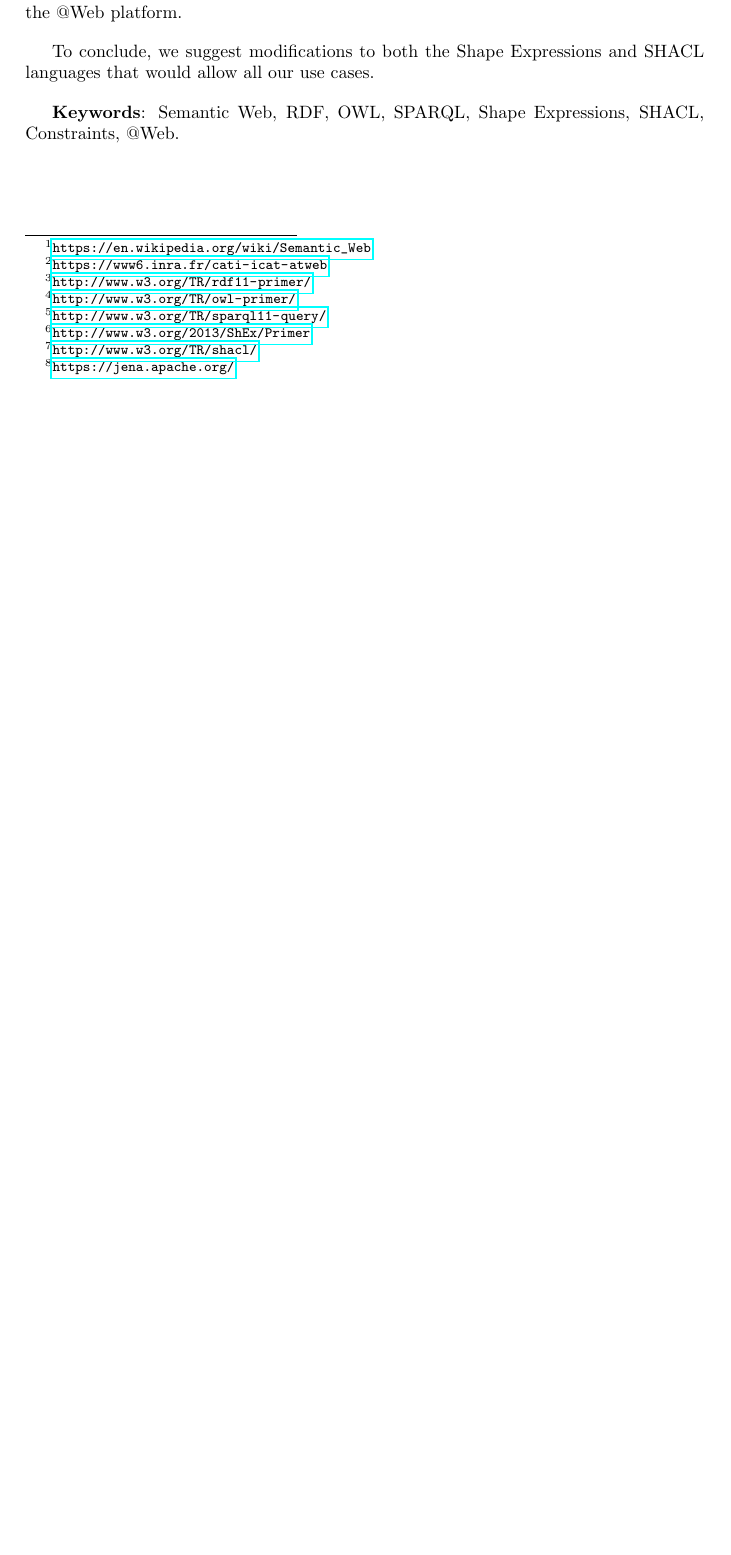
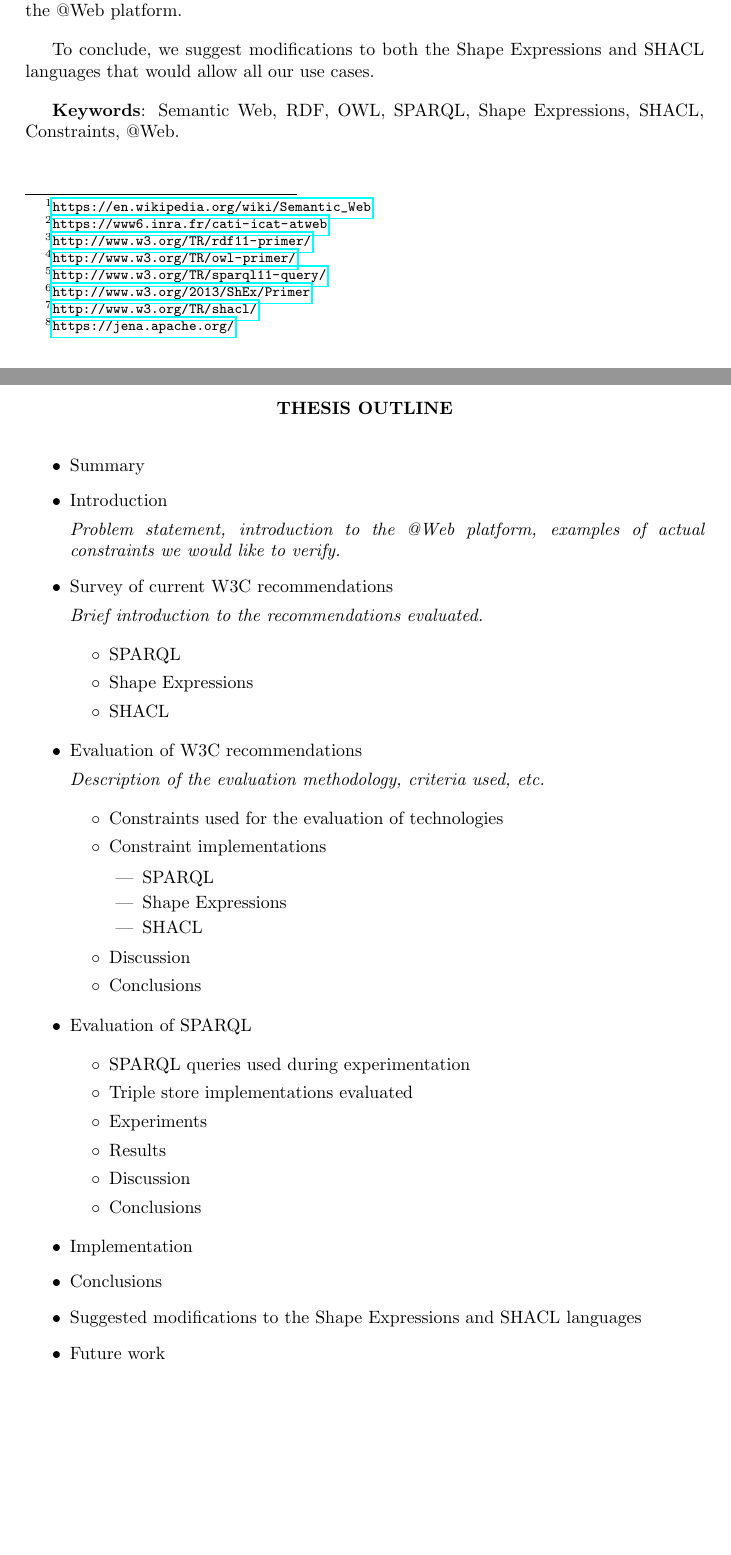
Before and after one commit to LeandroLovisolo/Thesis, a LaTeX thesis (thesis.tex): part of the page before the commit and two parts of pages 1 and 2 of 2 after it, the two joined at a grey line, cut so that both start at the same text, the shorter picture padded with empty space. Compiled offline with pdfLaTeX.

Commit message:
Thesis outline

```diff
--- a/thesis.tex
+++ b/thesis.tex
@@ -17,10 +25,8 @@
     \end{center}
   \end{figure}
 }
-\newcommand{\fnhref}[2]{\href{#2}{#1}\footnote{\url{#2}}}
-\newcommand{\ifnhref}[2]{\textit{\fnhref{#1}{#2}}}
 
-% Formatting
+% Paragraph formatting
 \setlength{\parskip}{1em}
 
 % Prevent hyphenation
@@ -29,4 +35,10 @@
 \hyphenpenalty=10000
 \hbadness=10000
 
+% Bullets in nested \itemize environments
+\renewcommand{\labelitemii}{$\circ$}
+\renewcommand{\labelitemiii}{---}
+
+%%%%%%%%%%%%%%%%%%%%%%%%%%%%%%%%%%%%%%%%%%%%%%%%%%%%%%%%%%%%%%%%%%%%%%%%%%%%%%%%
+
 \begin{document}
@@ -82,4 +96,68 @@ languages that would allow all our use cases.
 \textbf{Keywords}: Semantic Web, RDF, OWL, SPARQL, Shape Expressions, SHACL,
 Constraints, @Web.
 
+%%%%%%%%%%%%%%%%%%%%%%%%%%%%%%%%%%%%%%%%%%%%%%%%%%%%%%%%%%%%%%%%%%%%%%%%%%%%%%%%
+
+\newpage
+
+\header{Thesis outline}
+
+\begin{itemize}
+  \item Summary
+
+  \item Introduction
+
+  \textit{Problem statement, introduction to the @Web platform, examples of
+  actual constraints we would like to verify.}
+
+  \item Survey of current W3C recommendations
+
+  \textit{Brief introduction to the recommendations evaluated.}
+
+  \begin{itemize}
+    \item SPARQL
+    \item Shape Expressions
+    \item SHACL
+  \end{itemize}
+
+  \item Evaluation of W3C recommendations
+
+  \textit{Description of the evaluation methodology, criteria used, etc.}
+
+  \begin{itemize}
+    \item Constraints used for the evaluation of technologies
+
+    \item Constraint implementations
+
+    \begin{itemize}
+      \item SPARQL
+      \item Shape Expressions
+      \item SHACL
+    \end{itemize}
+
+    \item Discussion
+
+    \item Conclusions
+  \end{itemize}
+
+  \item Evaluation of SPARQL
+
+  \begin{itemize}
+    \item SPARQL queries used during experimentation
+    \item Triple store implementations evaluated
+    \item Experiments
+    \item Results
+    \item Discussion
+    \item Conclusions
+  \end{itemize}
+
+  \item Implementation
+
+  \item Conclusions
+
+  \item Suggested modifications to the Shape Expressions and SHACL languages
+
+  \item Future work
+\end{itemize}
+
 \end{document}
```
Also changed, not shown: thesis.pdf, thesis.tex (14 more changed lines).
